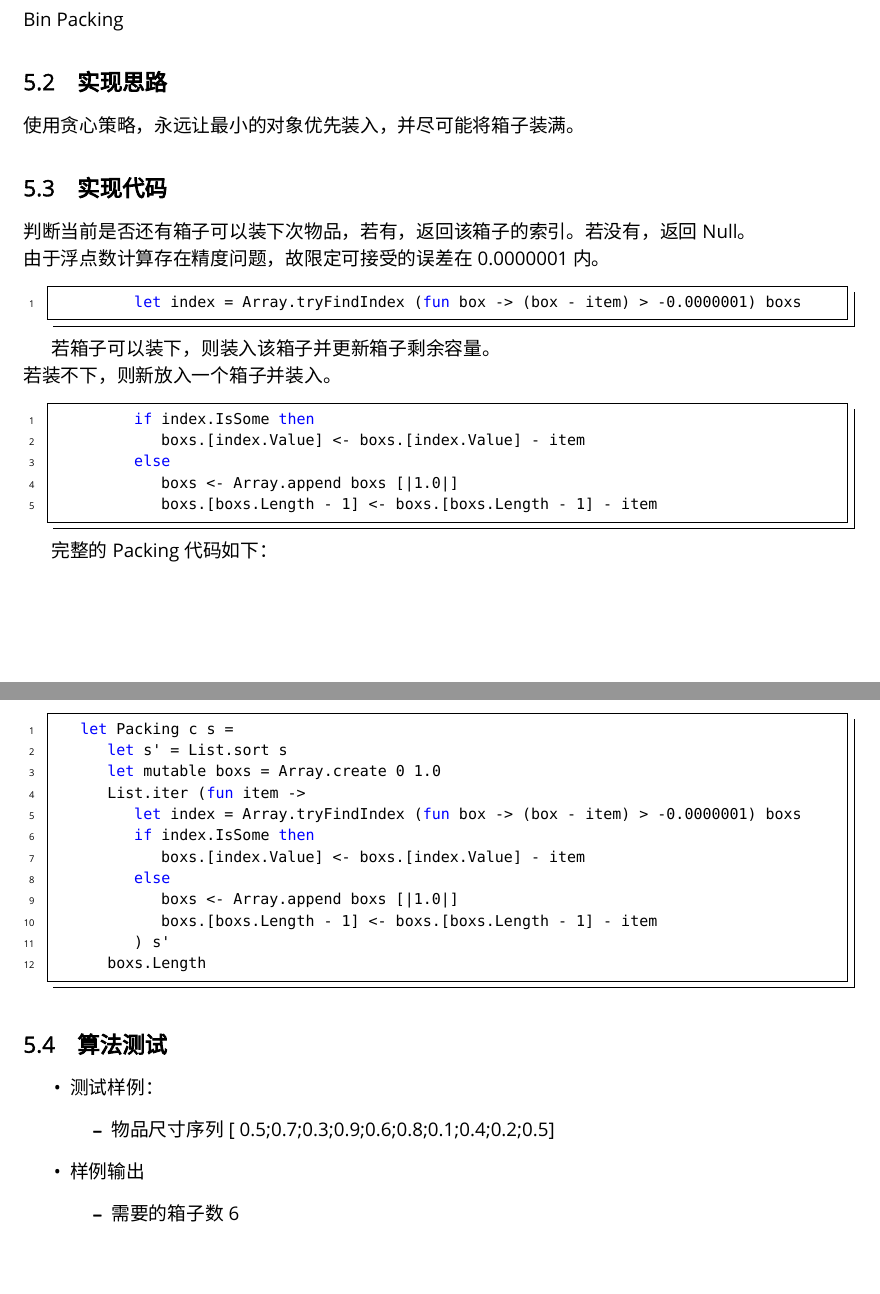
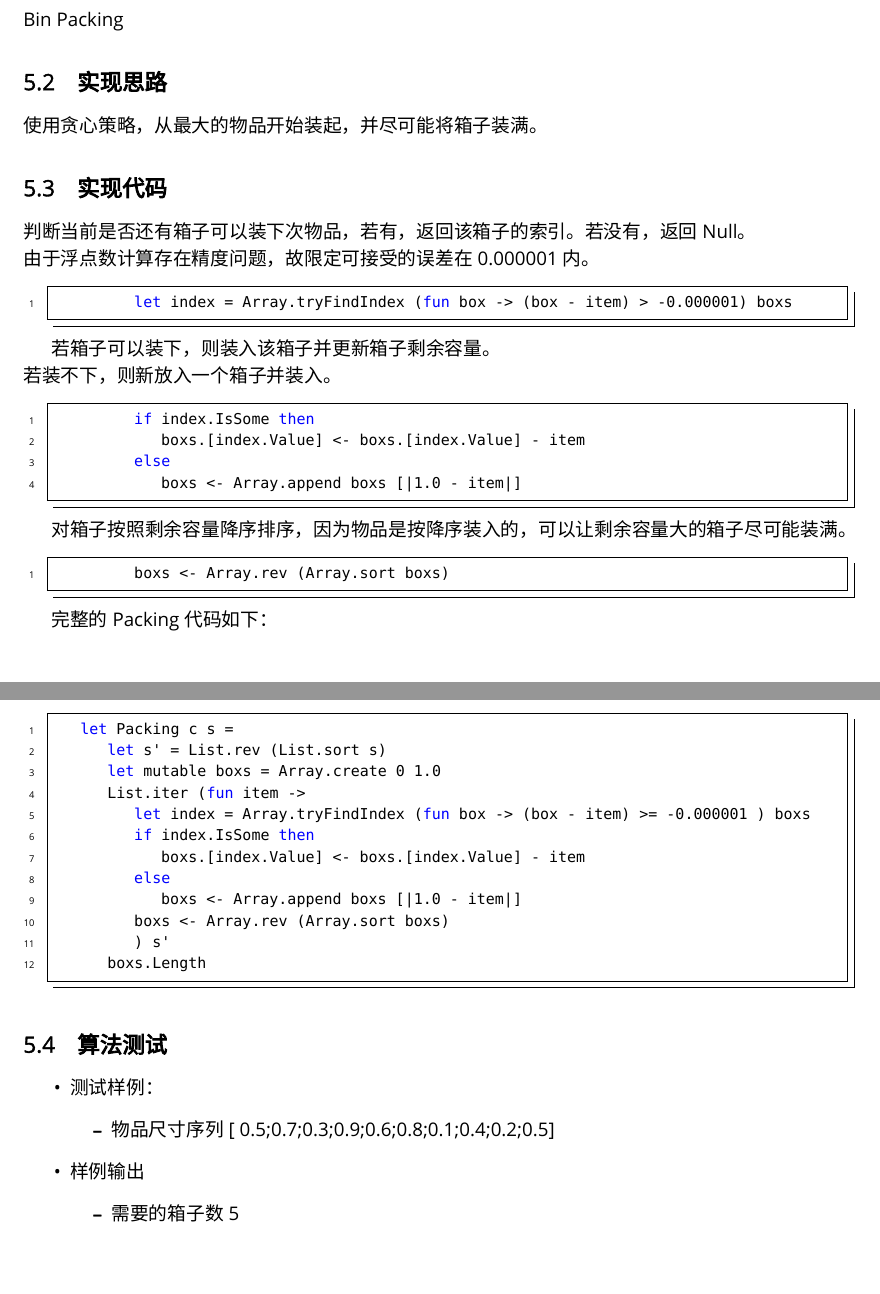
Before and after one commit to starsriver/AlgorithmLib, a LaTeX document (P3-Report.tex): two parts of pages 6 and 7 of 7, joined at a grey line, cut so that both start at the same text. Compiled offline with XeLaTeX; a missing font is replaced by an installed copy or a similar font.

Commit message:
调整第三次上机第四题的贪心策略

```diff
--- a/P3-Report.tex
+++ b/P3-Report.tex
@@ -277,15 +277,15 @@ Bin Packing
 
 \subsection{实现思路}
 
-使用贪心策略，永远让最小的对象优先装入，并尽可能将箱子装满。
+使用贪心策略，从最大的物品开始装起，并尽可能将箱子装满。
 
 \subsection{实现代码}
 
 判断当前是否还有箱子可以装下次物品，若有，返回该箱子的索引。若没有，返回Null。\\
-由于浮点数计算存在精度问题，故限定可接受的误差在0.0000001内。
+由于浮点数计算存在精度问题，故限定可接受的误差在0.000001内。
 
 \begin{lstlisting}[language=ML]
-            let index = Array.tryFindIndex (fun box -> (box - item) > -0.0000001) boxs
+            let index = Array.tryFindIndex (fun box -> (box - item) > -0.000001) boxs
 \end{lstlisting}
 
 若箱子可以装下，则装入该箱子并更新箱子剩余容量。\\
@@ -295,23 +295,28 @@ Bin Packing
             if index.IsSome then
                 boxs.[index.Value] <- boxs.[index.Value] - item
             else
-                boxs <- Array.append boxs [|1.0|]
-                boxs.[boxs.Length - 1] <- boxs.[boxs.Length - 1] - item
+                boxs <- Array.append boxs [|1.0 - item|]
+\end{lstlisting}
+
+对箱子按照剩余容量降序排序，因为物品是按降序装入的，可以让剩余容量大的箱子尽可能装满。
+
+\begin{lstlisting}[language=ML]
+            boxs <- Array.rev (Array.sort boxs)
 \end{lstlisting}
 
 完整的Packing代码如下：
 
 \begin{lstlisting}[language=ML]
     let Packing c s =
-        let s' = List.sort s
+        let s' = List.rev (List.sort s)
         let mutable boxs = Array.create 0 1.0
         List.iter (fun item ->
-            let index = Array.tryFindIndex (fun box -> (box - item) > -0.0000001) boxs
+            let index = Array.tryFindIndex (fun box -> (box - item) >= -0.000001 ) boxs
             if index.IsSome then
                 boxs.[index.Value] <- boxs.[index.Value] - item
             else
-                boxs <- Array.append boxs [|1.0|]
-                boxs.[boxs.Length - 1] <- boxs.[boxs.Length - 1] - item
+                boxs <- Array.append boxs [|1.0 - item|]
+            boxs <- Array.rev (Array.sort boxs)
             ) s'
         boxs.Length
 \end{lstlisting}
@@ -329,7 +334,7 @@ Bin Packing
     样例输出
     \begin{itemize}
     \item
-        需要的箱子数 \ 6
+        需要的箱子数 \ 5
     \end{itemize}
 \end{itemize}
 
```
Also changed, not shown: 1 other file.
